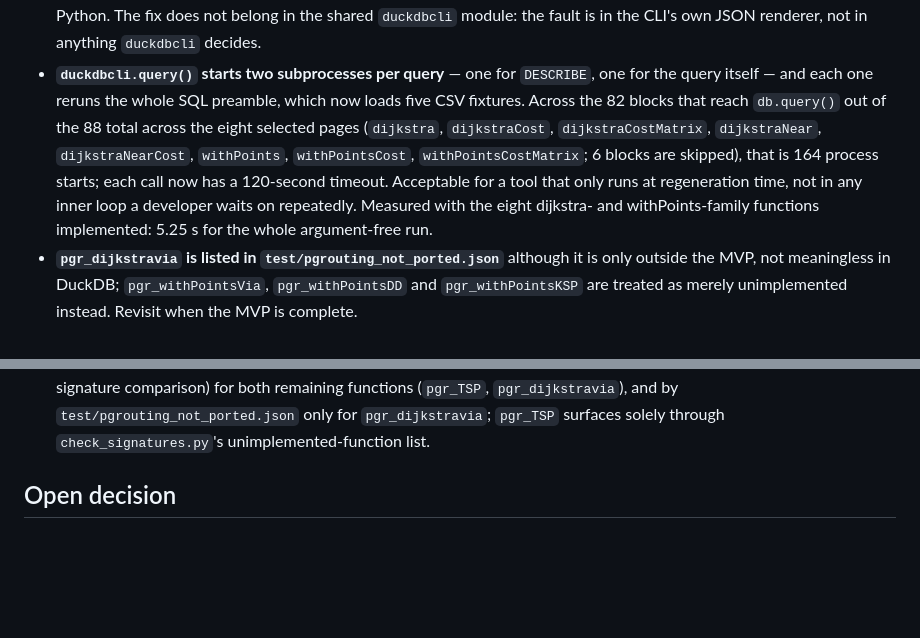
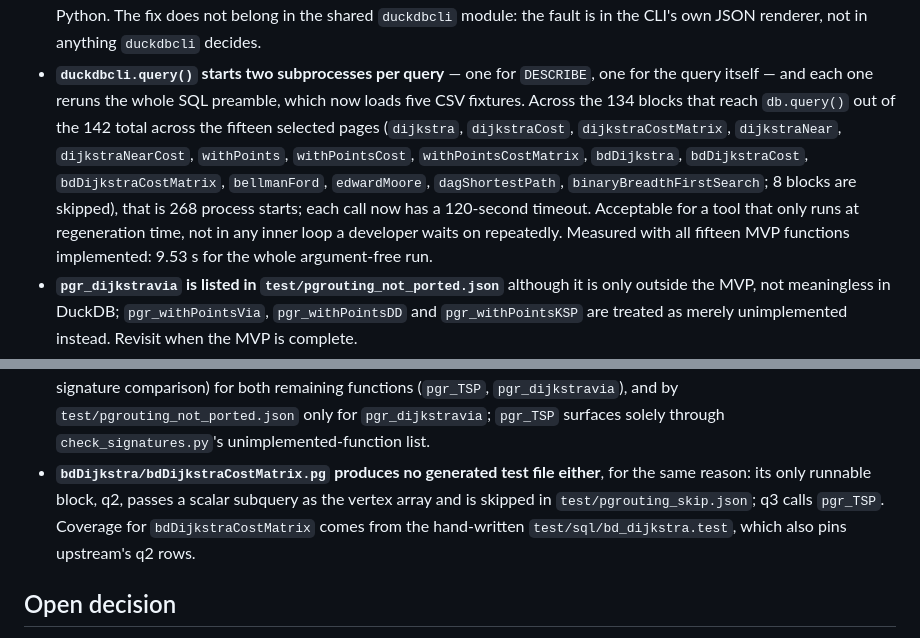
Before and after one commit to sanak/duckdb-pgrouting, a Markdown page: docs/BACKLOG.md, 2 parts joined by grey strips. GitHub-like rendering; blank space fills up the shorter version.

```diff
--- a/docs/BACKLOG.md
+++ b/docs/BACKLOG.md
@@ -21,13 +21,14 @@ decision rather than an oversight.
   CLI's own JSON renderer, not in anything `duckdbcli` decides.
 - **`duckdbcli.query()` starts two subprocesses per query** — one for `DESCRIBE`, one for the query
   itself — and each one reruns the whole SQL preamble, which now loads five CSV fixtures. Across
-  the 82 blocks that reach `db.query()` out of the 88 total across the eight selected pages
+  the 134 blocks that reach `db.query()` out of the 142 total across the fifteen selected pages
   (`dijkstra`, `dijkstraCost`, `dijkstraCostMatrix`, `dijkstraNear`, `dijkstraNearCost`,
-  `withPoints`, `withPointsCost`, `withPointsCostMatrix`; 6 blocks are skipped), that is 164
-  process starts; each call now has a 120-second timeout. Acceptable for a tool that only runs at
-  regeneration time, not in any inner loop a developer waits on repeatedly. Measured with the
-  eight dijkstra- and withPoints-family functions implemented: 5.25 s for the whole argument-free
-  run.
+  `withPoints`, `withPointsCost`, `withPointsCostMatrix`, `bdDijkstra`, `bdDijkstraCost`,
+  `bdDijkstraCostMatrix`, `bellmanFord`, `edwardMoore`, `dagShortestPath`,
+  `binaryBreadthFirstSearch`; 8 blocks are skipped), that is 268 process starts; each call now has
+  a 120-second timeout. Acceptable for a tool that only runs at regeneration time, not in any
+  inner loop a developer waits on repeatedly. Measured with all fifteen MVP functions implemented:
+  9.53 s for the whole argument-free run.
 - **`pgr_dijkstravia` is listed in `test/pgrouting_not_ported.json`** although it is only outside
   the MVP, not meaningless in DuckDB; `pgr_withPointsVia`, `pgr_withPointsDD` and
   `pgr_withPointsKSP` are treated as merely unimplemented instead. Revisit when the MVP is
@@ -122,6 +123,10 @@ Each of these would be a change no test could observe, so none of them is made:
   for both remaining functions (`pgr_TSP`, `pgr_dijkstravia`), and by
   `test/pgrouting_not_ported.json` only for `pgr_dijkstravia`; `pgr_TSP` surfaces solely through
   `check_signatures.py`'s unimplemented-function list.
+- **`bdDijkstra/bdDijkstraCostMatrix.pg` produces no generated test file either**, for the same
+  reason: its only runnable block, q2, passes a scalar subquery as the vertex array and is skipped
+  in `test/pgrouting_skip.json`; q3 calls `pgr_TSP`. Coverage for `bdDijkstraCostMatrix` comes from
+  the hand-written `test/sql/bd_dijkstra.test`, which also pins upstream's q2 rows.
 
 ## Open decision
 
```
Also changed, not shown: AGENTS.md (+11 -6 lines), docs/UPSTREAM_SYNC.md (+8 -2 lines).
